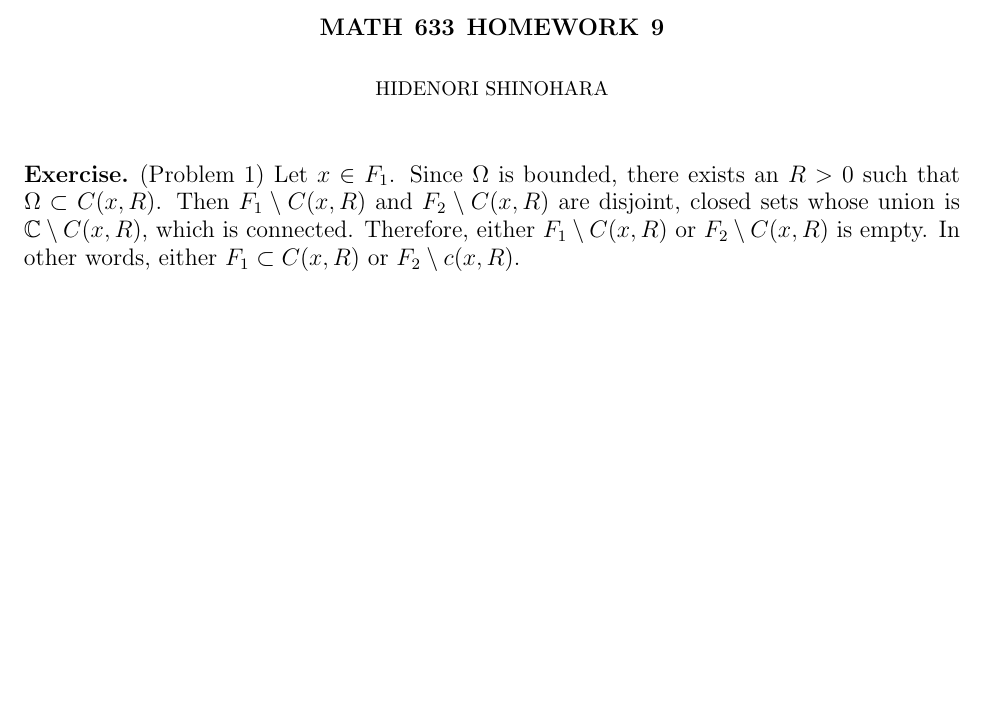
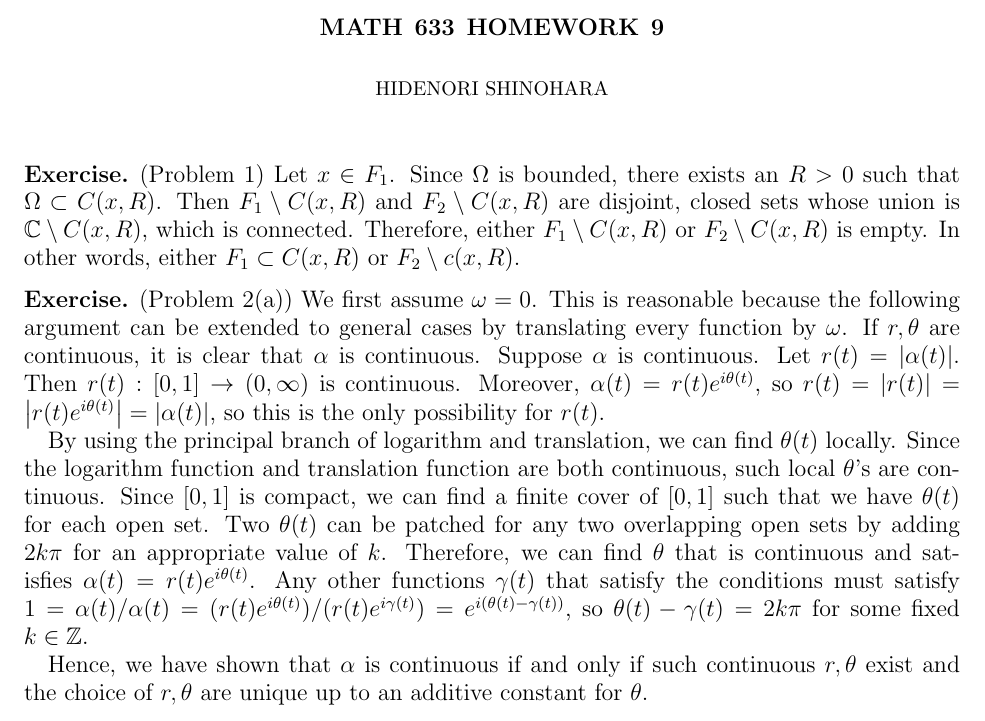
Before and after one commit to hidenori-shinohara/courses, a LaTeX problem sheet (math633/hw9/math633-hw9.tex): part of the page, cut so that both start at the same text, the shorter picture padded with empty space. Compiled offline with pdfLaTeX.

Commit message:
Finish Problem 2(a)

```diff
--- a/math633/hw9/math633-hw9.tex
+++ b/math633/hw9/math633-hw9.tex
@@ -69,4 +69,23 @@
   In other words, either $F_1 \subset C(x, R)$ or $F_2 \setminus c(x, R)$.
 \end{exer}
 
+\begin{exer}{(Problem 2(a))}
+  We first assume $\omega = 0$.
+  This is reasonable because the following argument can be extended to general cases by translating every function by $\omega$.
+  If $r, \theta$ are continuous, it is clear that $\alpha$ is continuous.
+  Suppose $\alpha$ is continuous.
+  Let $r(t) = \abs{\alpha(t)}$.
+  Then $r(t):[0, 1] \rightarrow (0, \infty)$ is continuous.
+  Moreover, $\alpha(t) = r(t)e^{i\theta(t)}$, so $r(t) = \abs{r(t)} = \abs{r(t)e^{i\theta(t)}} = \abs{\alpha(t)}$, so this is the only possibility for $r(t)$.
+
+  By using the principal branch of logarithm and translation, we can find $\theta(t)$ locally.
+  Since the logarithm function and translation function are both continuous, such local $\theta$'s are continuous.
+  Since $[0, 1]$ is compact, we can find a finite cover of $[0, 1]$ such that we have $\theta(t)$ for each open set.
+  Two $\theta(t)$ can be patched for any two overlapping open sets by adding $2k\pi$ for an appropriate value of $k$.
+  Therefore, we can find $\theta$ that is continuous and satisfies $\alpha(t) = r(t)e^{i\theta(t)}$.
+  Any other functions $\gamma(t)$ that satisfy the conditions must satisfy $1 = \alpha(t) / \alpha(t) = (r(t)e^{i\theta(t)}) / (r(t)e^{i\gamma(t)}) = e^{i(\theta(t) - \gamma(t))}$, so $\theta(t) - \gamma(t) = 2k\pi$ for some fixed $k \in \mathbb{Z}$.
+
+  Hence, we have shown that $\alpha$ is continuous if and only if such continuous $r, \theta$ exist and the choice of $r, \theta$ are unique up to an additive constant for $\theta$.
+\end{exer}
+
 \end{document}
```
Also changed, not shown: math633/hw9/math633-hw9.pdf.
